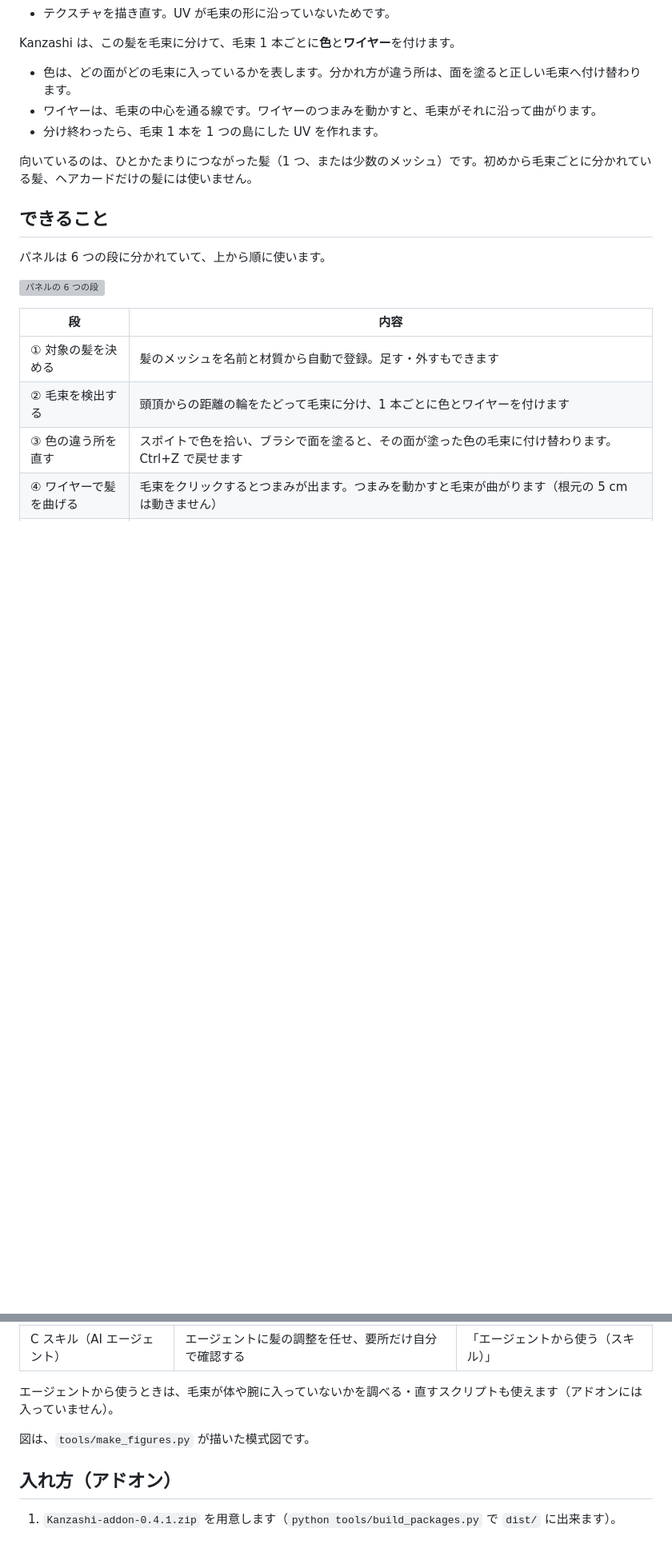
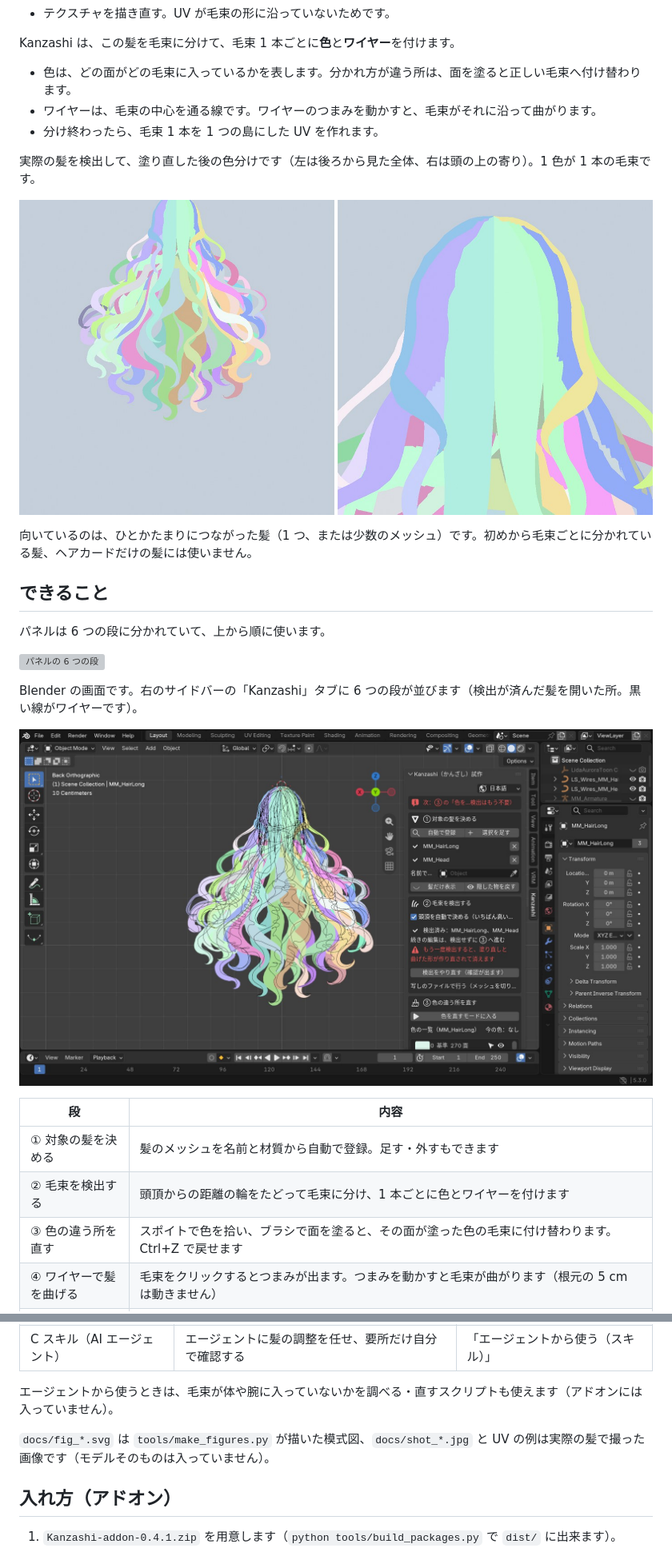
Before and after one commit to Lida-V/Kanzashi, a Markdown page: README.md, 2 parts joined by grey strips. Shown at 80% size. Drawn GitHub-style; pictures changed too: docs/shot_panel.jpg (added), docs/shot_strands.jpg (added); blank space fills up the shorter version; grey boxes are pictures that could not be loaded.

Commit message:
README: add pictures of real hair (panel, strand colours, bending)

```diff
--- a/README.md
+++ b/README.md
@@ -28,6 +28,10 @@ Kanzashi は、この髪を毛束に分けて、毛束 1 本ごとに**色**と*
 - ワイヤーは、毛束の中心を通る線です。ワイヤーのつまみを動かすと、毛束がそれに沿って曲がります。
 - 分け終わったら、毛束 1 本を 1 つの島にした UV を作れます。
 
+実際の髪を検出して、塗り直した後の色分けです（左は後ろから見た全体、右は頭の上の寄り）。1 色が 1 本の毛束です。
+
+![実際の髪を毛束ごとの色に分けた例](docs/shot_strands.jpg)
+
 向いているのは、ひとかたまりにつながった髪（1 つ、または少数のメッシュ）です。初めから毛束ごとに分かれている髪、ヘアカードだけの髪には使いません。
 
 ## できること
@@ -35,6 +39,10 @@ Kanzashi は、この髪を毛束に分けて、毛束 1 本ごとに**色**と*
 パネルは 6 つの段に分かれていて、上から順に使います。
 
 ![パネルの 6 つの段](docs/fig_steps.ja.svg)
+
+Blender の画面です。右のサイドバーの「Kanzashi」タブに 6 つの段が並びます（検出が済んだ髪を開いた所。黒い線がワイヤーです）。
+
+![Blender の画面：Kanzashi のパネルと、毛束ごとの色とワイヤーが付いた髪](docs/shot_panel.jpg)
 
 | 段 | 内容 |
 |---|---|
@@ -72,7 +84,7 @@ Kanzashi は、この髪を毛束に分けて、毛束 1 本ごとに**色**と*
 
 エージェントから使うときは、毛束が体や腕に入っていないかを調べる・直すスクリプトも使えます（アドオンには入っていません）。
 
-図は、`tools/make_figures.py` が描いた模式図です。
+`docs/fig_*.svg` は `tools/make_figures.py` が描いた模式図、`docs/shot_*.jpg` と UV の例は実際の髪で撮った画像です（モデルそのものは入っていません）。
 
 ## 入れ方（アドオン）
 
```
Also changed, not shown: other parts of README.md (+5 -1 lines), CHANGELOG.md (+1 -1 lines), README.en.md (+14 -2 lines), docs/shot_bend.jpg (added).
